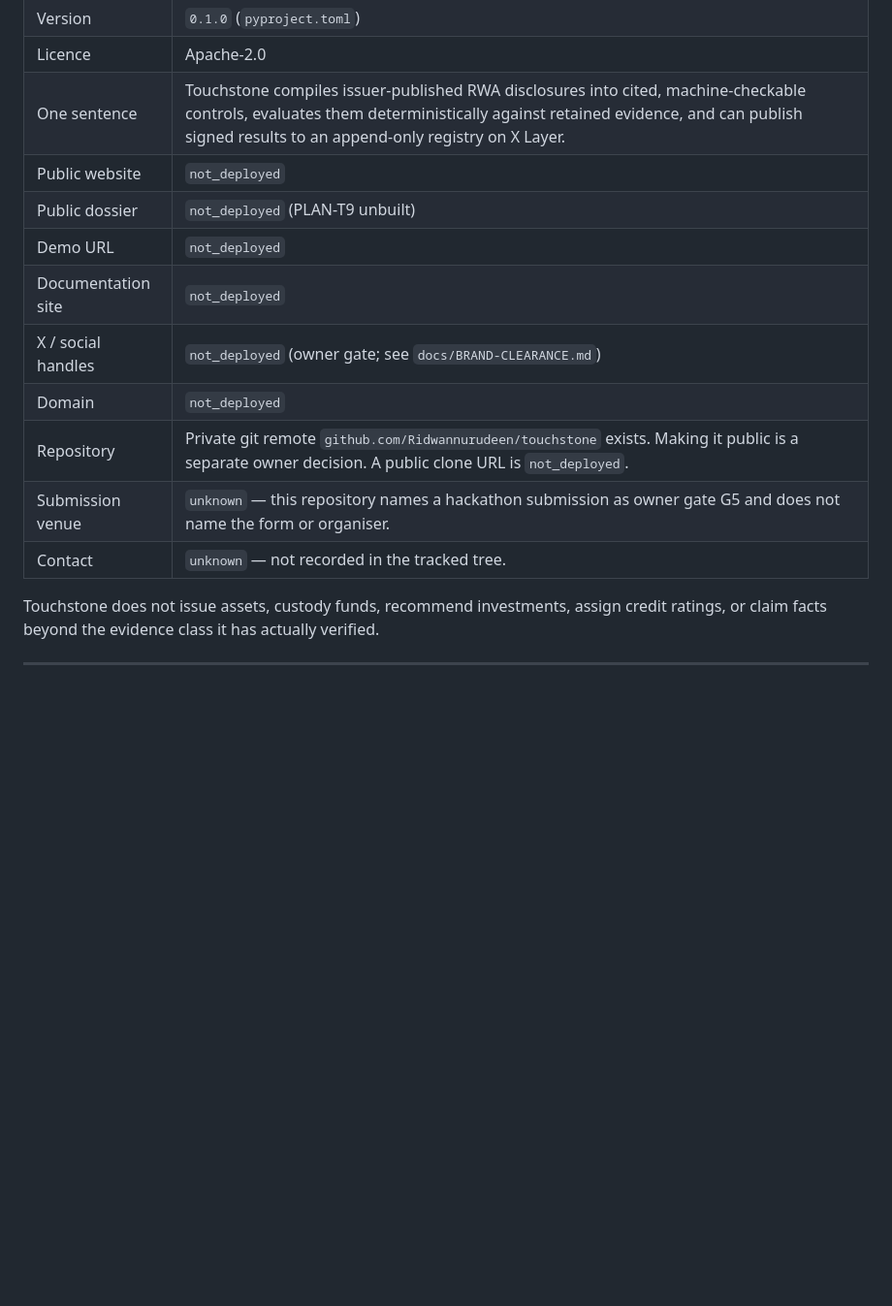
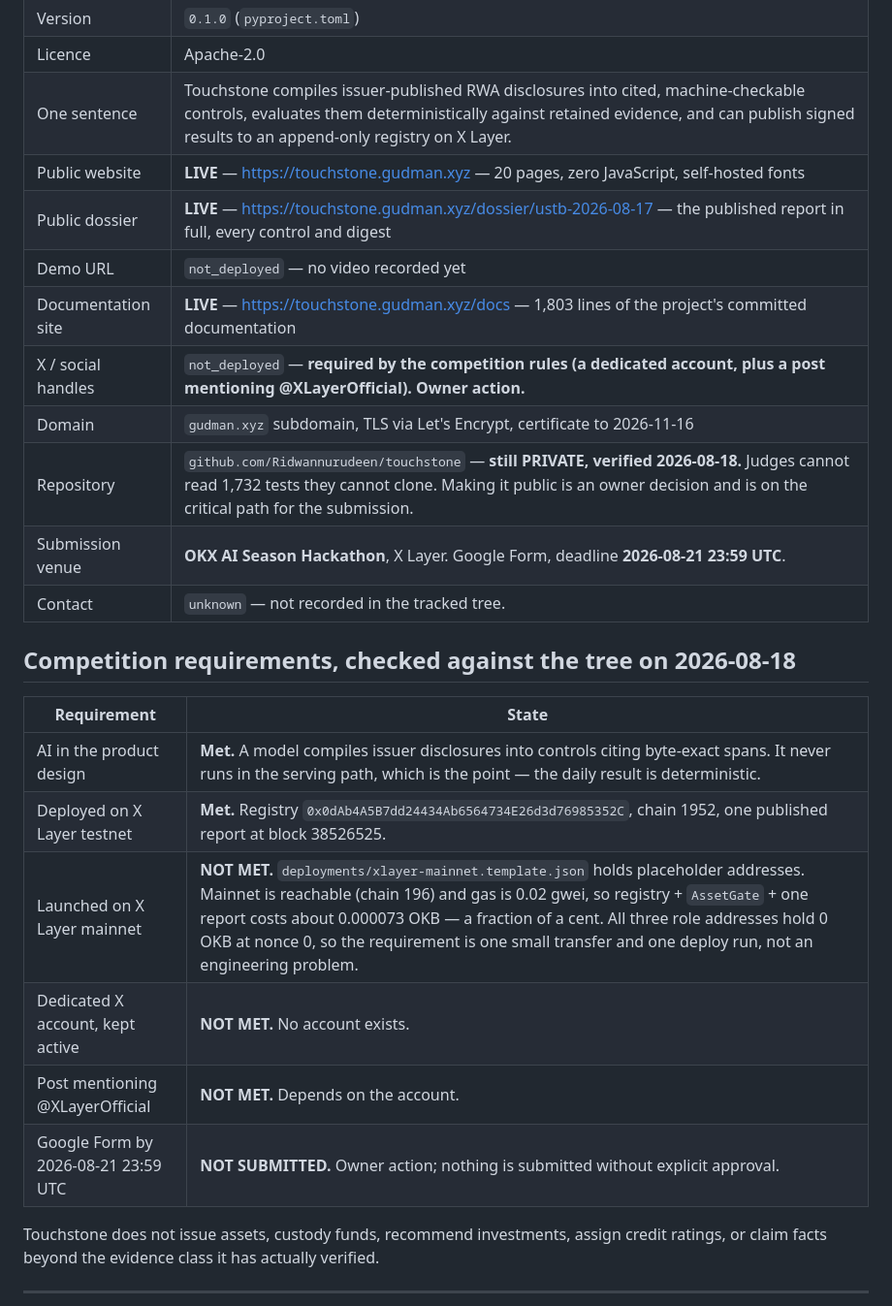
Before and after one commit to Ridwannurudeen/touchstone, a Markdown page: docs/SUBMISSION-DRAFT.md, the part around the change. Shown at 97% size. Rendered like a GitHub page; blank space fills up the shorter version.

Commit message:
Refresh the submission draft against what is actually live
It recorded the website, dossier and documentation site as not_deployed while
all three have been live at touchstone.gudman.xyz. Filing that would have
under-claimed the project against its own evidence.

Added the competition requirements as a checked table rather than prose, because
four of them are unmet and two of those are administrative: no X account exists,
and the repository is still private, so a judge cannot read 1,732 tests they
cannot clone.

Mainnet is the one that looked hardest and is not. The chain is reachable at 0.02
gwei, so registry plus AssetGate plus one published report costs about 0.000073
OKB. All three role addresses sit at 0 OKB and nonce 0, which makes requirement 2
a funding step and a deploy run rather than an engineering problem.

```diff
--- a/docs/SUBMISSION-DRAFT.md
+++ b/docs/SUBMISSION-DRAFT.md
@@ -21,15 +21,26 @@ observed.
 | Version | `0.1.0` (`pyproject.toml`) |
 | Licence | Apache-2.0 |
 | One sentence | Touchstone compiles issuer-published RWA disclosures into cited, machine-checkable controls, evaluates them deterministically against retained evidence, and can publish signed results to an append-only registry on X Layer. |
-| Public website | `not_deployed` |
-| Public dossier | `not_deployed` (PLAN-T9 unbuilt) |
-| Demo URL | `not_deployed` |
-| Documentation site | `not_deployed` |
-| X / social handles | `not_deployed` (owner gate; see `docs/BRAND-CLEARANCE.md`) |
-| Domain | `not_deployed` |
-| Repository | Private git remote `github.com/Ridwannurudeen/touchstone` exists. Making it public is a separate owner decision. A public clone URL is `not_deployed`. |
-| Submission venue | `unknown` — this repository names a hackathon submission as owner gate G5 and does not name the form or organiser. |
+| Public website | **LIVE** — https://touchstone.gudman.xyz — 20 pages, zero JavaScript, self-hosted fonts |
+| Public dossier | **LIVE** — https://touchstone.gudman.xyz/dossier/ustb-2026-08-17 — the published report in full, every control and digest |
+| Demo URL | `not_deployed` — no video recorded yet |
+| Documentation site | **LIVE** — https://touchstone.gudman.xyz/docs — 1,803 lines of the project's committed documentation |
+| X / social handles | `not_deployed` — **required by the competition rules (a dedicated account, plus a post mentioning @XLayerOfficial). Owner action.** |
+| Domain | `gudman.xyz` subdomain, TLS via Let's Encrypt, certificate to 2026-11-16 |
+| Repository | `github.com/Ridwannurudeen/touchstone` — **still PRIVATE, verified 2026-08-18.** Judges cannot read 1,732 tests they cannot clone. Making it public is an owner decision and is on the critical path for the submission. |
+| Submission venue | **OKX AI Season Hackathon**, X Layer. Google Form, deadline **2026-08-21 23:59 UTC**. |
 | Contact | `unknown` — not recorded in the tracked tree. |
+
+## Competition requirements, checked against the tree on 2026-08-18
+
+| Requirement | State |
+|---|---|
+| AI in the product design | **Met.** A model compiles issuer disclosures into controls citing byte-exact spans. It never runs in the serving path, which is the point — the daily result is deterministic. |
+| Deployed on X Layer testnet | **Met.** Registry `0x0dAb4A5B7dd24434Ab6564734E26d3d76985352C`, chain 1952, one published report at block 38526525. |
+| Launched on X Layer mainnet | **NOT MET.** `deployments/xlayer-mainnet.template.json` holds placeholder addresses. Mainnet is reachable (chain 196) and gas is 0.02 gwei, so registry + `AssetGate` + one report costs about 0.000073 OKB — a fraction of a cent. All three role addresses hold 0 OKB at nonce 0, so the requirement is one small transfer and one deploy run, not an engineering problem. |
+| Dedicated X account, kept active | **NOT MET.** No account exists. |
+| Post mentioning @XLayerOfficial | **NOT MET.** Depends on the account. |
+| Google Form by 2026-08-21 23:59 UTC | **NOT SUBMITTED.** Owner action; nothing is submitted without explicit approval. |
 
 Touchstone does not issue assets, custody funds, recommend investments,
 assign credit ratings, or claim facts beyond the evidence class it has
```
